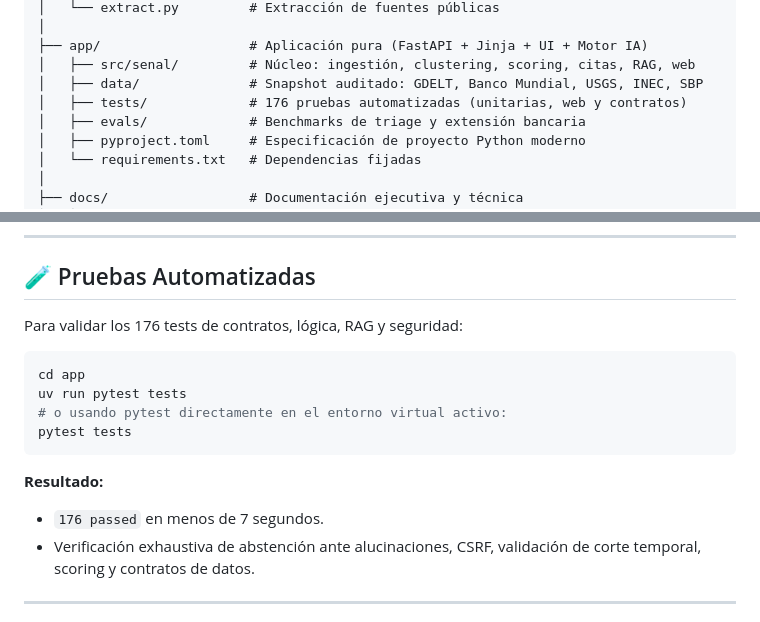
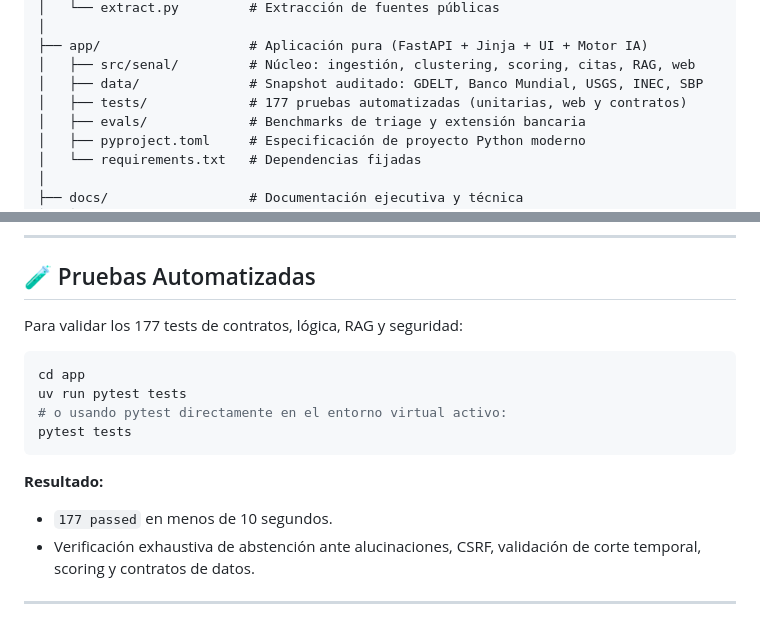
Before and after one commit to BryR0/HackIAthon_tvn, a Markdown page: README.md, 2 parts joined by grey strips. Drawn GitHub-style.

````diff
--- a/README.md
+++ b/README.md
@@ -52,7 +93,7 @@ HackIAthon_tvn/
 ├── app/                   # Aplicación pura (FastAPI + Jinja + UI + Motor IA)
 │   ├── src/senal/         # Núcleo: ingestión, clustering, scoring, citas, RAG, web
 │   ├── data/              # Snapshot auditado: GDELT, Banco Mundial, USGS, INEC, SBP
-│   ├── tests/             # 176 pruebas automatizadas (unitarias, web y contratos)
+│   ├── tests/             # 177 pruebas automatizadas (unitarias, web y contratos)
 │   ├── evals/             # Benchmarks de triage y extensión bancaria
 │   ├── pyproject.toml     # Especificación de proyecto Python moderno
 │   └── requirements.txt   # Dependencias fijadas
@@ -99,7 +140,7 @@ La plataforma cuenta con un conmutador de modalidad en el header superior:
 
 ## 🧪 Pruebas Automatizadas
 
-Para validar los 176 tests de contratos, lógica, RAG y seguridad:
+Para validar los 177 tests de contratos, lógica, RAG y seguridad:
 
 ```bash
 cd app
@@ -109,7 +150,7 @@ pytest tests
 ```
 
 **Resultado:**
-- `176 passed` en menos de 7 segundos.
+- `177 passed` en menos de 10 segundos.
 - Verificación exhaustiva de abstención ante alucinaciones, CSRF, validación de corte temporal, scoring y contratos de datos.
 
 ---
````
Also changed, not shown: other parts of README.md (+42 -1 lines), app/README.md (+13 -4 lines), docs/img/app-abstencion.png (added), docs/img/app-banca.png (added), docs/img/app-bandeja.png (added), docs/img/app-ficha.png (added), docs/img/portada.png (added), docs/img/puntaje.png (added), 3 other files.
